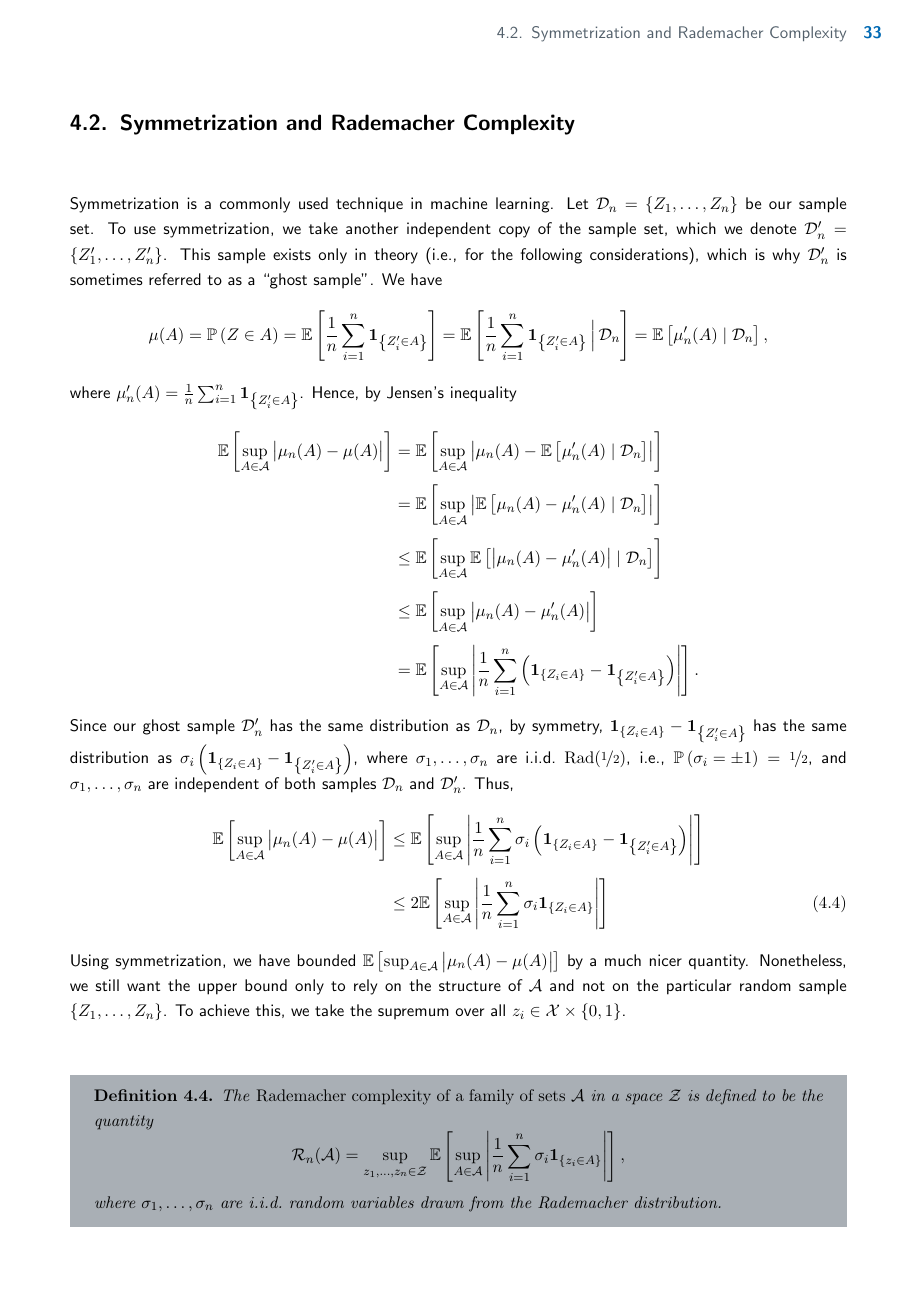
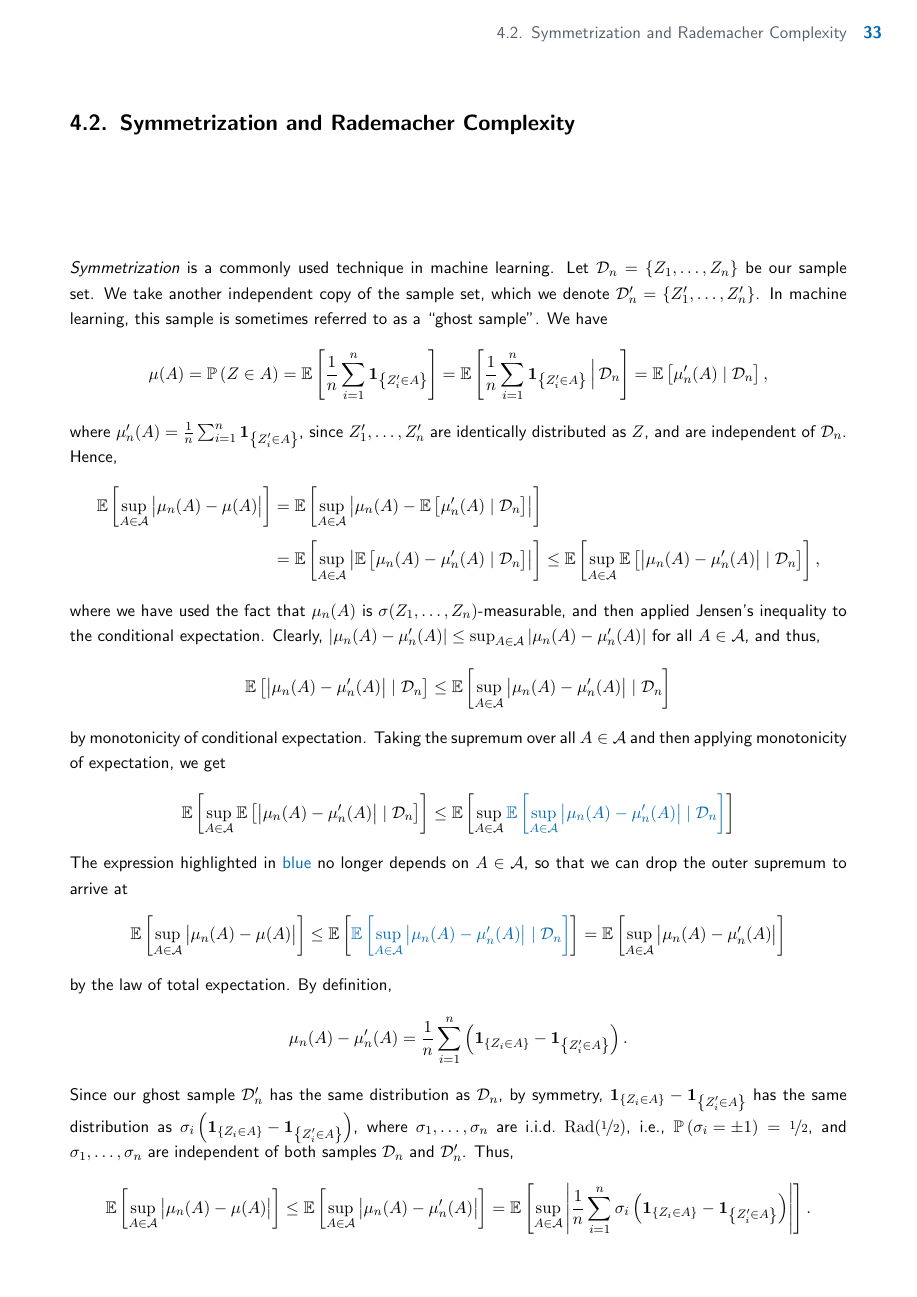
Before and after one commit to mrvnthss/QuantFoundationsAI, a LaTeX thesis (main.tex, which reads contents/section4-2.tex): page 39 of 66. Compiled offline with pdfLaTeX.

Commit message:
Rewrite section on symmetrization

```diff
--- a/contents/section4-2.tex
+++ b/contents/section4-2.tex
@@ -2,22 +2,35 @@
 \section{Symmetrization and Rademacher Complexity}
 \label{sec: symmetrization}
 
-Symmetrization is a commonly used technique in machine learning. Let $\mathcal{D}_n = \set{Z_1, \dots, Z_n}$ be our sample set. To use symmetrization, we take another independent copy of the sample set, which we denote $\mathcal{D}_n' = \set{Z_1', \dots, Z_n'}$. This sample exists only in theory (i.e., for the following considerations), which is why $\mathcal{D}_n'$ is sometimes referred to as a \qq{ghost sample}. We have
+\emph{Symmetrization} is a commonly used technique in machine learning. Let $\mathcal{D}_n = \set{Z_1, \dots, Z_n}$ be our sample set. We take another independent copy of the sample set, which we denote $\mathcal{D}_n' = \set{Z_1', \dots, Z_n'}$. In machine learning, this sample is sometimes referred to as a \qq{ghost sample}. We have
 \[
     \mu(A) = \Pr{Z \in A} = \Ex{\frac{1}{n} \sum_{i=1}^n \indSet{Z_i' \in A}} = \Ex{\frac{1}{n} \sum_{i=1}^n \indSet{Z_i' \in A} \,\Big\vert\, \mathcal{D}_n} = \Ex{\mu_n'(A) \given \mathcal{D}_n},
 \]
-where $\mu_n'(A) = \frac{1}{n} \sum_{i=1}^n \indSet{Z_i' \in A}$. Hence, by Jensen's inequality
+where $\mu_n'(A) = \frac{1}{n} \sum_{i=1}^n \indSet{Z_i' \in A}$, since $Z_1', \dots, Z_n'$ are identically distributed as $Z$, and are independent of $\mathcal{D}_n$. Hence,
 \begin{align*}
     \Ex{\sup_{A \in \mathcal{A}} \bigAbs{ \mu_n(A) - \mu(A) }} &= \Ex{\sup_{A \in \mathcal{A}} \abs{ \mu_n(A) - \Ex{\mu_n'(A) \given \mathcal{D}_n} }} \\[4pt]
-        &= \Ex{\sup_{A \in \mathcal{A}} \abs{ \Ex{\mu_n(A) - \mu_n'(A) \given \mathcal{D}_n} }} \\[4pt]
-        &\leq \Ex{\sup_{A \in \mathcal{A}} \Ex{\abs{ \mu_n(A) - \mu_n'(A) } \given \mathcal{D}_n} } \\[4pt]
-        &\leq \Ex{\sup_{A \in \mathcal{A}} \abs{ \mu_n(A) - \mu_n'(A) }} \\[4pt]
-        &= \Ex{\sup_{A \in \mathcal{A}} \abs{ \frac{1}{n} \sum_{i=1}^n \left(\indSet{Z_i \in A} - \indSet{Z_i' \in A}\right) }}.
+        &= \Ex{\sup_{A \in \mathcal{A}} \abs{ \Ex{\mu_n(A) - \mu_n'(A) \given \mathcal{D}_n} }} \leq \Ex{\sup_{A \in \mathcal{A}} \Ex{\abs{ \mu_n(A) - \mu_n'(A) } \given \mathcal{D}_n} },
 \end{align*}
+where we have used the fact that $\mu_n(A)$ is $\sigma(Z_1, \dots, Z_n)$-measurable, and then applied Jensen's inequality to the conditional expectation. Clearly, $\abs{ \mu_n(A) - \mu_n'(A) } \leq \sup_{A \in \mathcal{A}} \abs{ \mu_n(A) - \mu_n'(A) }$ for all $A \in \mathcal{A}$, and thus,
+\[
+    \Ex{\abs{ \mu_n(A) - \mu_n'(A) } \given \mathcal{D}_n} \leq \Ex{\sup_{A \in \mathcal{A}} \abs{ \mu_n(A) - \mu_n'(A) } \given \mathcal{D}_n}
+\]
+by monotonicity of conditional expectation. Taking the supremum over all $A \in \mathcal{A}$ and then applying monotonicity of expectation, we get
+\[
+    \Ex{\sup_{A \in \mathcal{A}} \Ex{\abs{ \mu_n(A) - \mu_n'(A) } \given \mathcal{D}_n} } \leq \Ex{\sup_{A \in \mathcal{A}} {\color{blue} \Ex{\sup_{A \in \mathcal{A}} \abs{ \mu_n(A) - \mu_n'(A) } \given \mathcal{D}_n} }}
+\]
+The expression highlighted in \textcolor{blue}{blue} no longer depends on $A \in \mathcal{A}$, so that we can drop the outer supremum to arrive at
+\[
+    \Ex{\sup_{A \in \mathcal{A}} \bigAbs{ \mu_n(A) - \mu(A) }} \leq \Ex{ {\color{blue} \Ex{\sup_{A \in \mathcal{A}} \abs{ \mu_n(A) - \mu_n'(A) } \given \mathcal{D}_n} }} = \Ex{\sup_{A \in \mathcal{A}} \abs{ \mu_n(A) - \mu_n'(A) }}
+\]
+by the law of total expectation. By definition,
+\[
+    \mu_n(A) - \mu_n'(A) = \frac{1}{n} \sum_{i=1}^n \left(\indSet{Z_i \in A} - \indSet{Z_i' \in A}\right).
+\]
 Since our ghost sample $\mathcal{D}_n'$ has the same distribution as $\mathcal{D}_n$, by symmetry, $\indSet{Z_i \in A} - \indSet{Z_i' \in A}$ has the same distribution as $\sigma_i \left(\indSet{Z_i \in A} - \indSet{Z_i' \in A}\right)$, where $\sigma_1, \dots, \sigma_n$ are i.i.d.\ $\mathrm{Rad}(\nicefrac{1}{2})$, i.e., $\Pr{\sigma_i = \pm 1} = \nicefrac{1}{2}$, and $\sigma_1, \dots, \sigma_n$ are independent of both samples $\mathcal{D}_n$ and $\mathcal{D}_n'$. Thus,
-\begin{align}
-    \Ex{\sup_{A \in \mathcal{A}} \bigAbs{ \mu_n(A) - \mu(A) }} &\leq \Ex{\sup_{A \in \mathcal{A}} \abs{ \frac{1}{n} \sum_{i=1}^n \sigma_i \left(\indSet{Z_i \in A} - \indSet{Z_i' \in A}\right) }} \nonumber \\[4pt]
-        \label{eq: precursor to symmetrization bound}
-        &\leq 2 \Ex{\sup_{A \in \mathcal{A}} \abs{ \frac{1}{n} \sum_{i=1}^n \sigma_i \indSet{Z_i \in A}}}
-\end{align}
-Using symmetrization, we have bounded $\Ex{\sup_{A \in \mathcal{A}} \bigAbs{ \mu_n(A) - \mu(A) }}$ by a much nicer quantity. Nonetheless, we still want the upper bound only to rely on the structure of $\mathcal{A}$ and not on the particular random sample $\set{Z_1, \dots, Z_n}$. To achieve this, we take the supremum over all $z_i \in \mathcal{X} \times \set{0, 1}$.
+\[
+    \Ex{\sup_{A \in \mathcal{A}} \bigAbs{ \mu_n(A) - \mu(A) }} \leq \Ex{\sup_{A \in \mathcal{A}} \abs{ \mu_n(A) - \mu_n'(A) }} = \Ex{\sup_{A \in \mathcal{A}} \abs{ \frac{1}{n} \sum_{i=1}^n \sigma_i \left(\indSet{Z_i \in A} - \indSet{Z_i' \in A}\right) }}.
+\]
+By the triangle inequality,
+\[
+    \abs{ \frac{1}{n} \sum_{i=1}^n \sigma_i \left(\indSet{Z_i \in A} - \indSet{Z_i' \in A}\right) } \leq \abs{ \frac{1}{n} \sum_{i=1}^n \sigma_i \indSet{Z_i \in A} } + \abs{ \frac{1}{n} \sum_{i=1}^n \sigma_i \indSet{Z_i' \in A} },
```
Also changed, not shown: contents/section4-2.tex (13 more changed lines).
